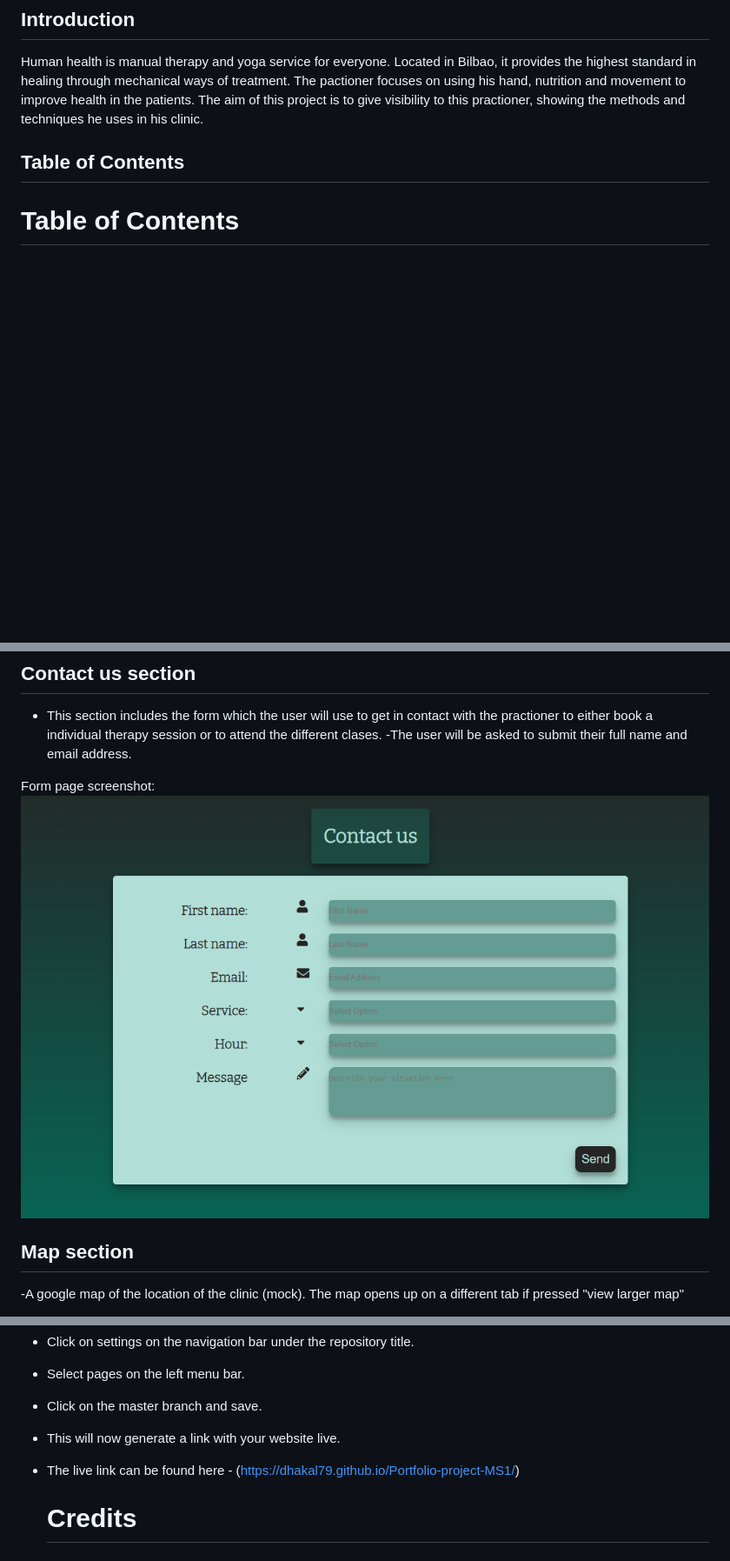
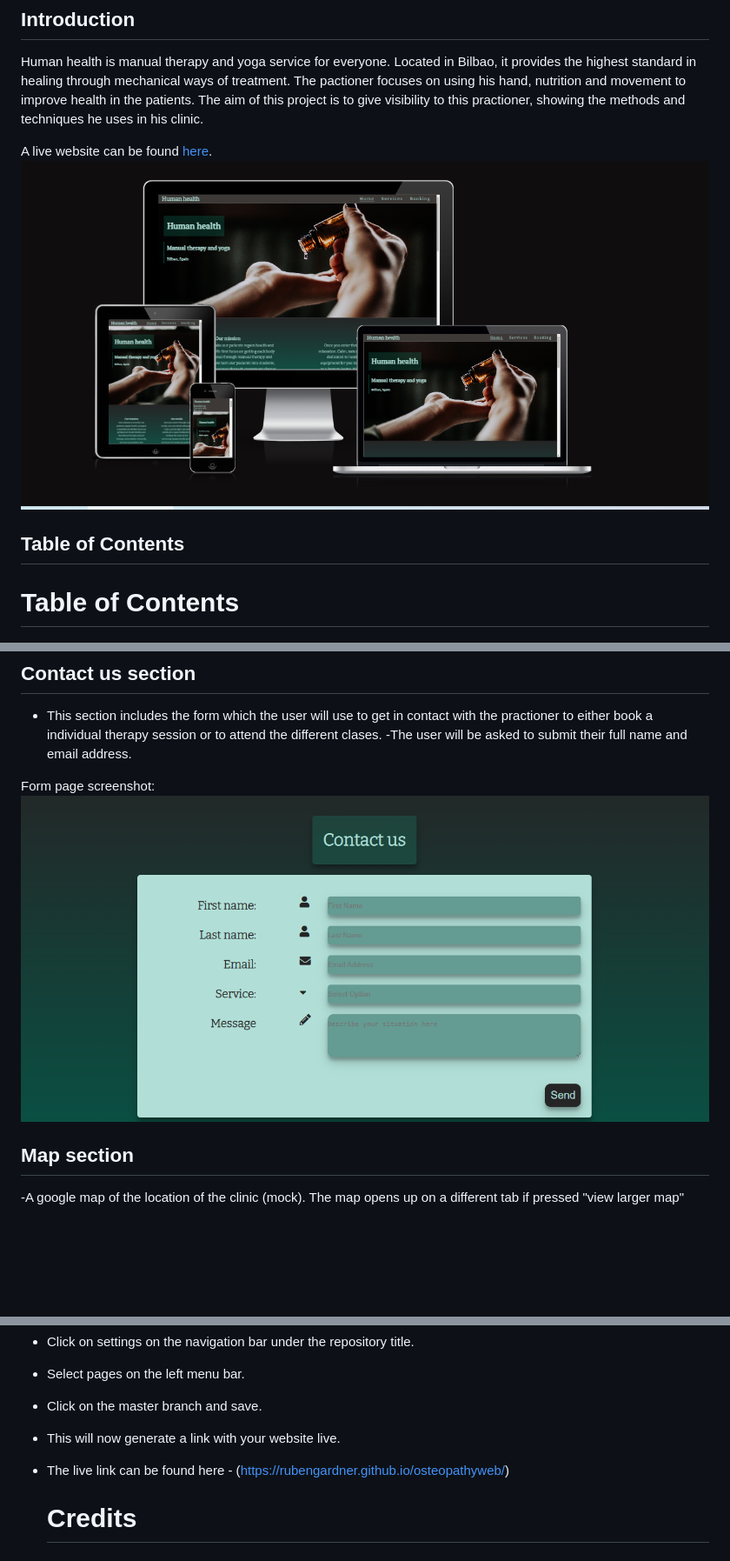
Before and after one commit to rubengardner/OsteopathyWeb, a Markdown page: README.md, 3 parts joined by grey strips. Shown: that part at 87% size. GitHub-like rendering; pictures changed too: assets/images/form.png, assets/images/responsive_devices.png (added); blank space fills up the shorter version.

```diff
--- a/README.md
+++ b/README.md
@@ -2,6 +2,9 @@
 
 ## Introduction
 Human health is manual therapy and yoga service for everyone. Located in Bilbao, it provides the highest standard in healing through mechanical ways of treatment. The pactioner focuses on using his hand, nutrition and movement to improve health in the patients. The aim of this project is to give visibility to this practioner, showing the methods and techniques he uses in his clinic.
+
+A live website can be found [here](https://rubengardner.github.io/osteopathyweb/index.html).
+  ![Website preview](./assets/images/responsive_devices.png)
 
 ## Table of Contents
 
@@ -238,7 +241,7 @@ The site was deployed to GitHub pages using the following steps:
 - Select pages on the left menu bar.
 - Click on the master branch and save.
 - This will now generate a link with your website live.
-- The live link can be found here - (https://dhakal79.github.io/Portfolio-project-MS1/)
+- The live link can be found here - (https://rubengardner.github.io/osteopathyweb/)
 
   # Credits
 
```
Also changed, not shown: 1 other file.
